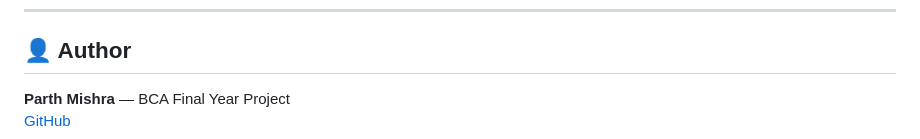
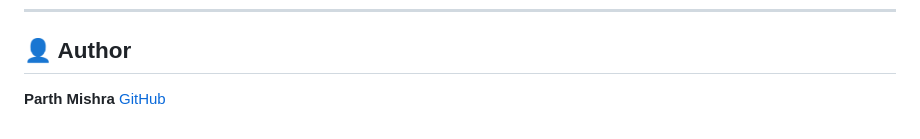
Before and after one commit to the-parthmishra/placement-readiness-analyzer, a Markdown page: README.md, the part around the change. Drawn GitHub-style.

Commit message:
Update author section with GitHub link

```diff
--- a/README.md
+++ b/README.md
@@ -243,5 +243,5 @@ LIMIT 10
 
 ## 👤 Author
 
-**Parth Mishra** — BCA Final Year Project
+**Parth Mishra**
 [GitHub](https://github.com/the-parthmishra)
```
